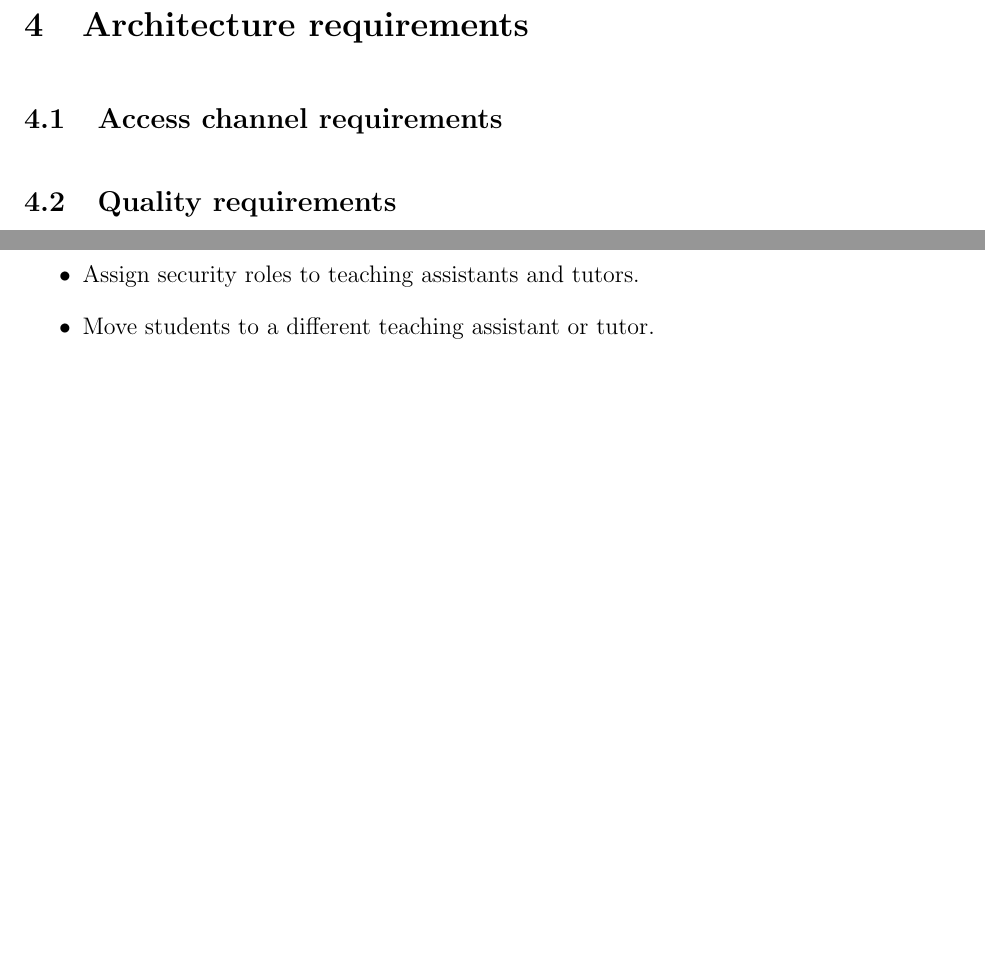
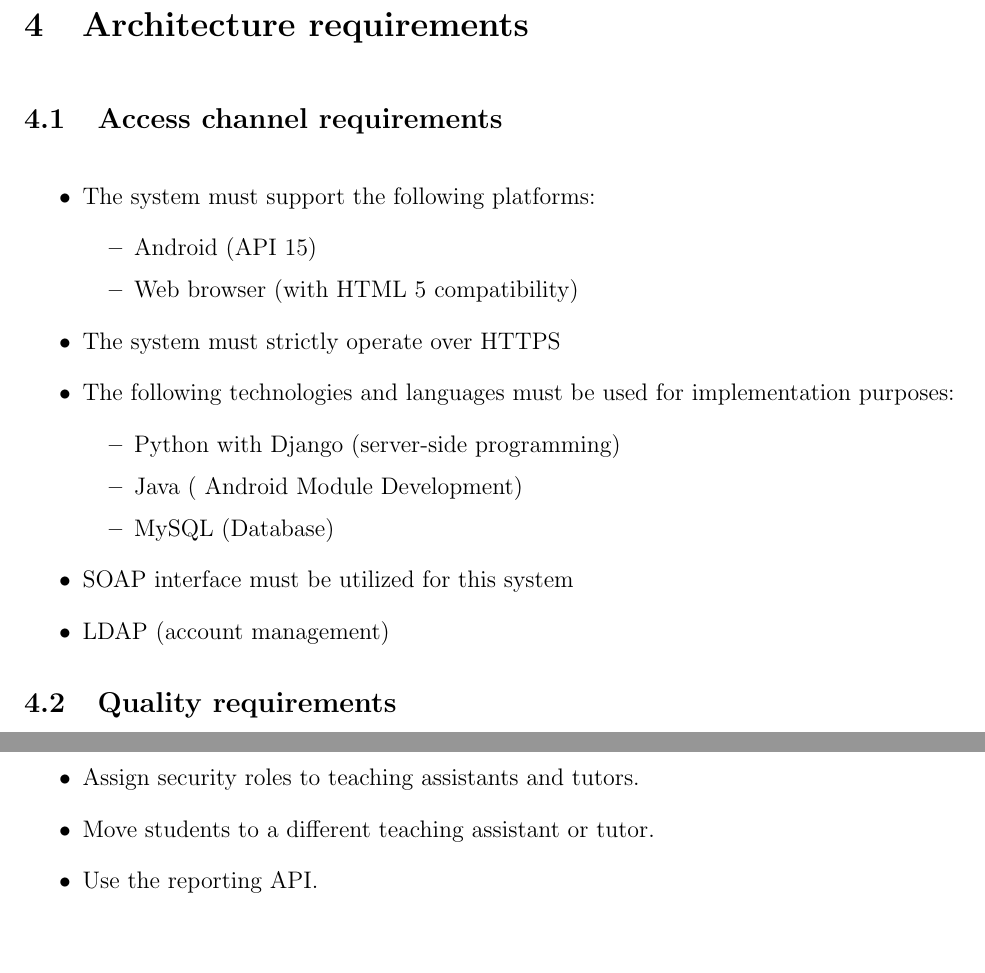
Before and after one commit to njTaljaard/Cos301_Phase1, a LaTeX document (Requirement Specification (NEW)/Requirements Specification.tex): two parts of pages 4 and 7 of 9 before the commit and two parts of pages 4 and 8 of 9 after it, joined at a grey line, cut so that both start at the same text, the shorter picture padded with empty space. Compiled offline with pdfLaTeX.

Commit message:
Architecture Constraints

```diff
--- a/Requirement Specification (NEW)/Requirements Specification.tex
+++ b/Requirement Specification (NEW)/Requirements Specification.tex
@@ -96,7 +96,23 @@
 		\subsection{Access channel requirements}
 
 			\vspace{0.2in}
+			\begin{itemize}
+						\item The system must support the following platforms:
+							\begin{itemize}
+								\item Android (API 15)
+								\item Web browser (with HTML 5 compatibility)
+							\end{itemize}
 
+						\item The system must strictly operate over HTTPS
+						\item The following technologies and languages must be used for implementation purposes:
+							\begin{itemize}
+								\item Python with Django (server-side programming)
+								\item Java ( Android Module Development)
+								\item MySQL (Database)
+							\end{itemize}
+							\item SOAP interface must be utilized for this system
+							\item LDAP (account management)
+			\end{itemize}
 
 
 		\subsection{Quality requirements}
```
